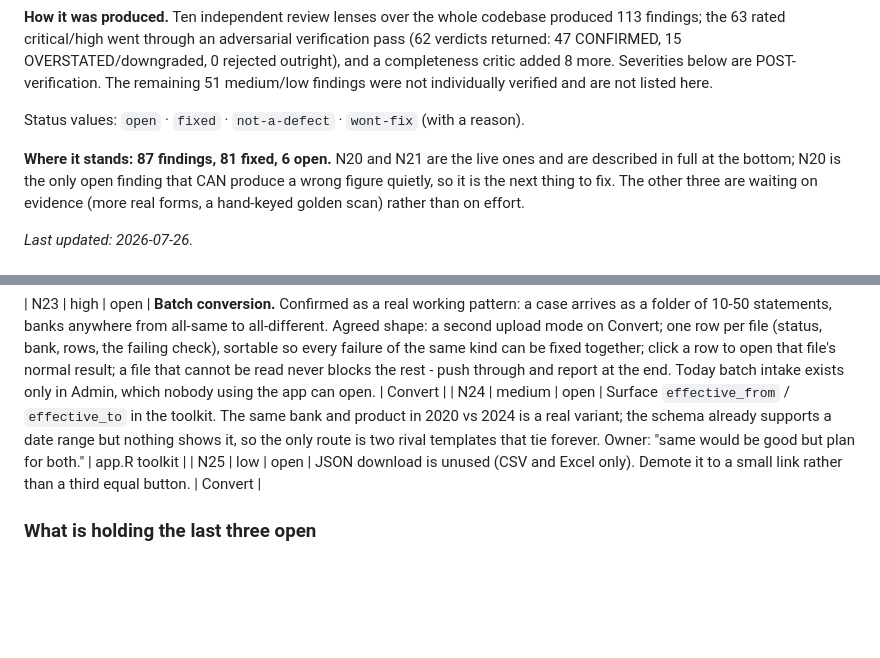
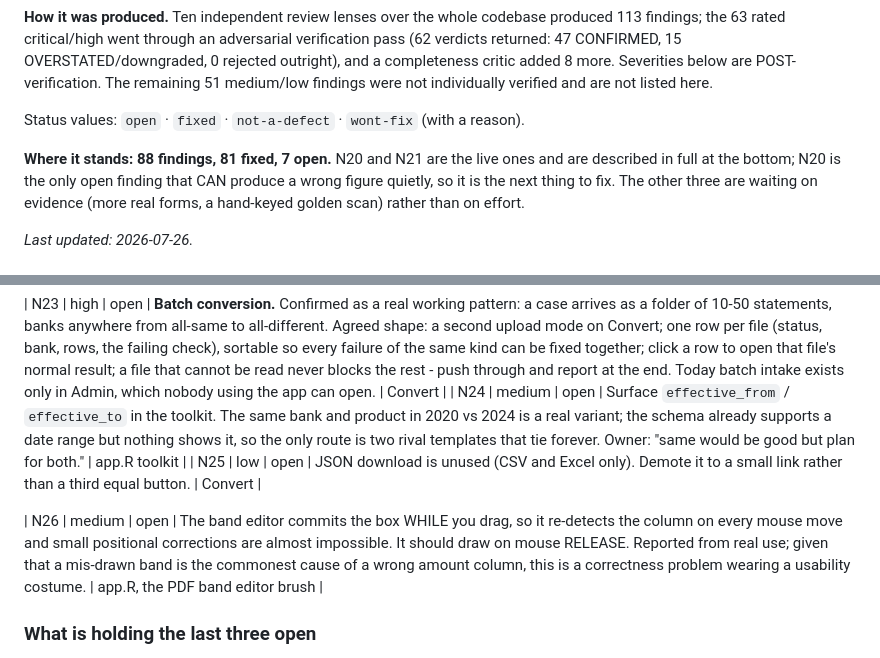
Before and after one commit to Michael-A-Fry/Bank-Statement-OCR, a Markdown page: docs/context/findings-register.md, 2 parts joined by grey strips. Drawn GitHub-style; blank space fills up the shorter version.

Commit message:
Record N26: the band editor commits while you drag
Reported from real use: click-dragging to assign a column re-detects on
every mouse move, so the box is assigned before you have finished placing
it and small corrections are almost impossible.

Filed medium rather than low. The commonest real failure is "usually
amount field, or x coords" - so an editor that fights small positional
corrections is a direct cause of a mis-drawn band, which is a correctness
problem wearing a usability costume.

Both brush sites located for when the tree is free: app.R:619 (form
builder) and app.R:3162 (the PDF band editor). Neither sets a delay, so
Shiny fires the brush input continuously through the drag;
brushOpts(delayType = "debounce") commits once movement stops, which on a
drag means on release.

Not fixed here - app.R is held by a running agent. Register: 88 findings,
81 fixed, 7 open.

```diff
--- a/docs/context/findings-register.md
+++ b/docs/context/findings-register.md
@@ -11,7 +11,7 @@ completeness critic added 8 more. Severities below are POST-verification. The re
 
 Status values: `open` · `fixed` · `not-a-defect` · `wont-fix` (with a reason).
 
-**Where it stands: 87 findings, 81 fixed, 6 open.** N20 and N21 are the live ones and are described in full at the bottom; N20 is the
+**Where it stands: 88 findings, 81 fixed, 7 open.** N20 and N21 are the live ones and are described in full at the bottom; N20 is the
 only open finding that CAN produce a wrong figure quietly, so it is the next thing
 to fix. The other three are waiting on evidence (more real forms, a hand-keyed
 golden scan) rather than on effort.
@@ -212,6 +212,8 @@ first: without the measure there is nothing to hang the offer on.
 | N24 | medium | open | Surface `effective_from` / `effective_to` in the toolkit. The same bank and product in 2020 vs 2024 is a real variant; the schema already supports a date range but nothing shows it, so the only route is two rival templates that tie forever. Owner: "same would be good but plan for both." | app.R toolkit |
 | N25 | low | open | JSON download is unused (CSV and Excel only). Demote it to a small link rather than a third equal button. | Convert |
 
+| N26 | medium | open | The band editor commits the box WHILE you drag, so it re-detects the column on every mouse move and small positional corrections are almost impossible. It should draw on mouse RELEASE. Reported from real use; given that a mis-drawn band is the commonest cause of a wrong amount column, this is a correctness problem wearing a usability costume. | app.R, the PDF band editor brush |
+
 ### What is holding the last three open
 
 None of them is blocked on effort or on a decision. Each is blocked on **evidence
```
